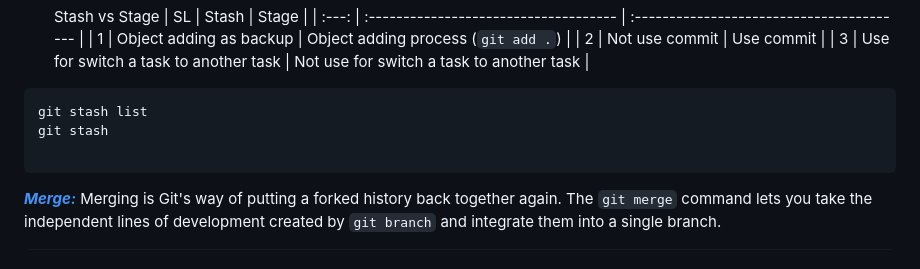
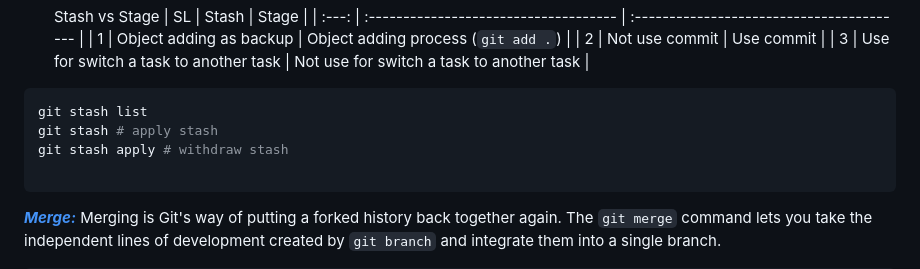
Before and after one commit to jakir-ruet/git-github-learning, a Markdown page: README.md, the part around the change. Rendered like a GitHub page.

Commit message:
stash going on

````diff
--- a/README.md
+++ b/README.md
@@ -207,7 +207,8 @@ In git there are two ways to save changes the git repository such as
 
 ```bash
 git stash list
-git stash
+git stash # apply stash
+git stash apply # withdraw stash
 
 ```
 
````
